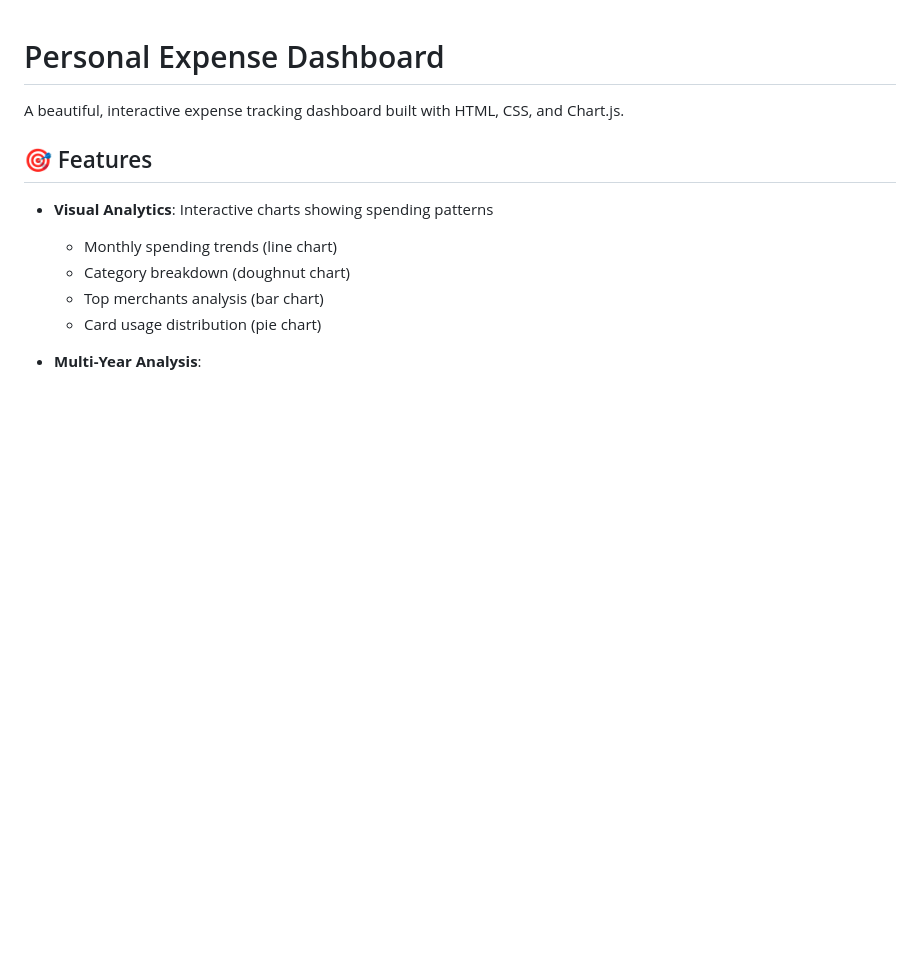
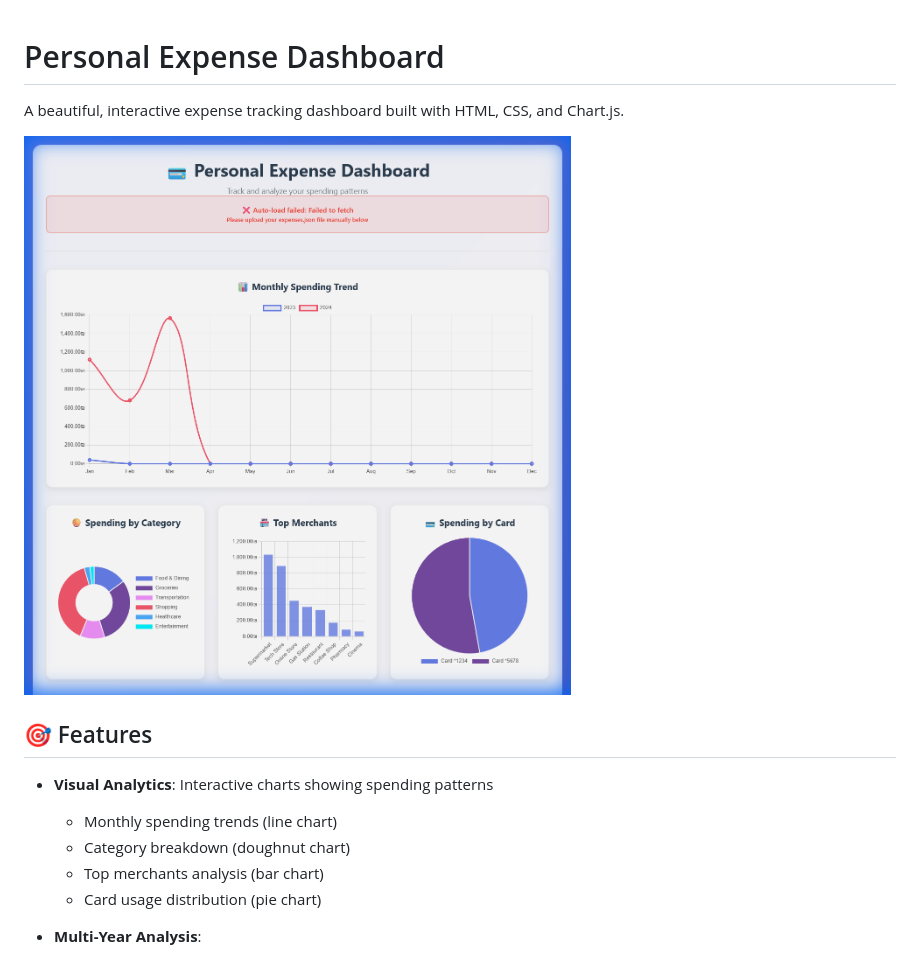
Before and after one commit to fenykepesz/expense-dashboard, a Markdown page: README.md, the part around the change. Rendered like a GitHub page; pictures changed too: Screenshot.png (added); blank space fills up the shorter version.

Commit message:
docs: update project screenshot and link in readme

```diff
--- a/README.md
+++ b/README.md
@@ -1,6 +1,8 @@
 # Personal Expense Dashboard
 
 A beautiful, interactive expense tracking dashboard built with HTML, CSS, and Chart.js.
+
+![Dashboard Preview](Screenshot.png)
 
 ## 🎯 Features
 
```
Also changed, not shown: Screenshot.jpg (deleted).
